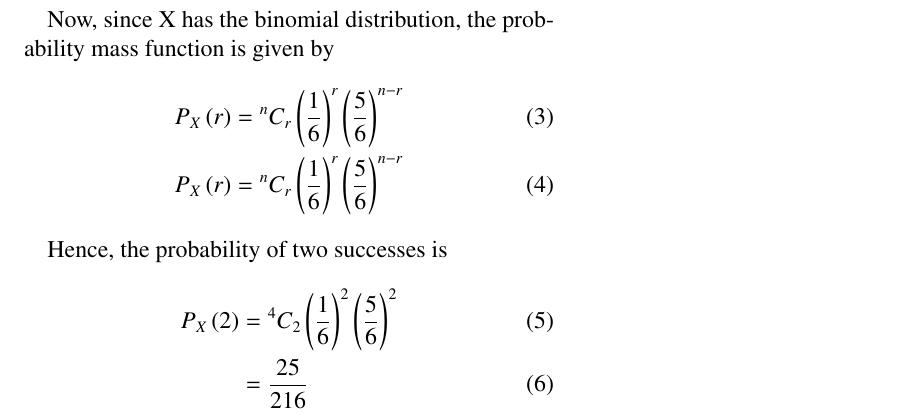
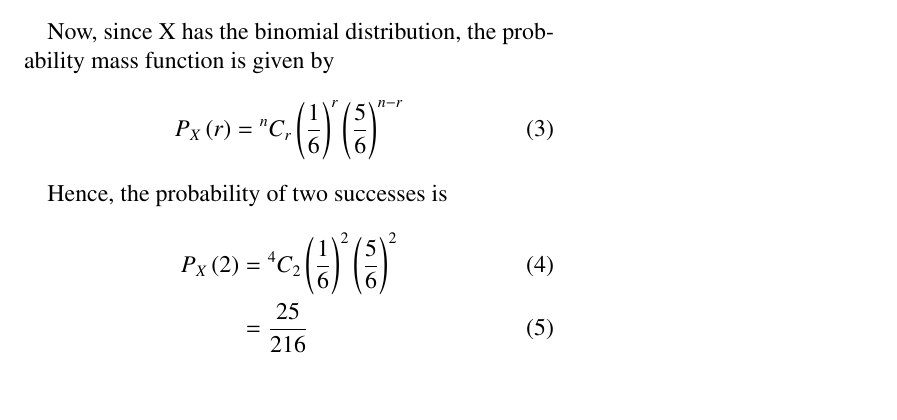
Before and after one commit to AdityaVarunV98/assignments, a LaTeX problem sheet (assignment_1/12.13.5.2.tex): part of the page, cut so that both start at the same text, the shorter picture padded with empty space. Compiled offline with pdfLaTeX.

Commit message:
Add files via upload

```diff
--- a/assignment_1/12.13.5.2.tex
+++ b/assignment_1/12.13.5.2.tex
@@ -55,13 +55,12 @@ Let X denote the number of doublets/successes obtained after the 4 trials. Clear
 
 Now, since X has the binomial distribution, the probability mass function is given by
 \begin{align}
-    P_X\brak{r} &= \comb{n}{r}\left(\frac{1}{6}\right)^{r}\left(\frac{5}{6}\right)^{n-r} \\
-    P_X\brak{r} &= \comb{n}{r}\left(\frac{1}{6}\right)^{r}\left(\frac{5}{6}\right)^{n-r}
+    P_X\brak{r} &= \comb{n}{r}\brak{\frac{1}{6}}^{r}\brak{\frac{5}{6}}^{n-r}
 \end{align}
 
 Hence, the probability of two successes is
 \begin{align}
-    P_X\brak{2} &= \comb{4}{2}\left(\frac{1}{6}\right)^{2}\left(\frac{5}{6}\right)^{2} \\
+    P_X\brak{2} &= \comb{4}{2}\brak{\frac{1}{6}}^{2}\brak{\frac{5}{6}}^{2} \\
     &= \frac{25}{216}
 \end{align}
 
```
Also changed, not shown: assignment_1/12.13.5.2.pdf, 1 other file.
